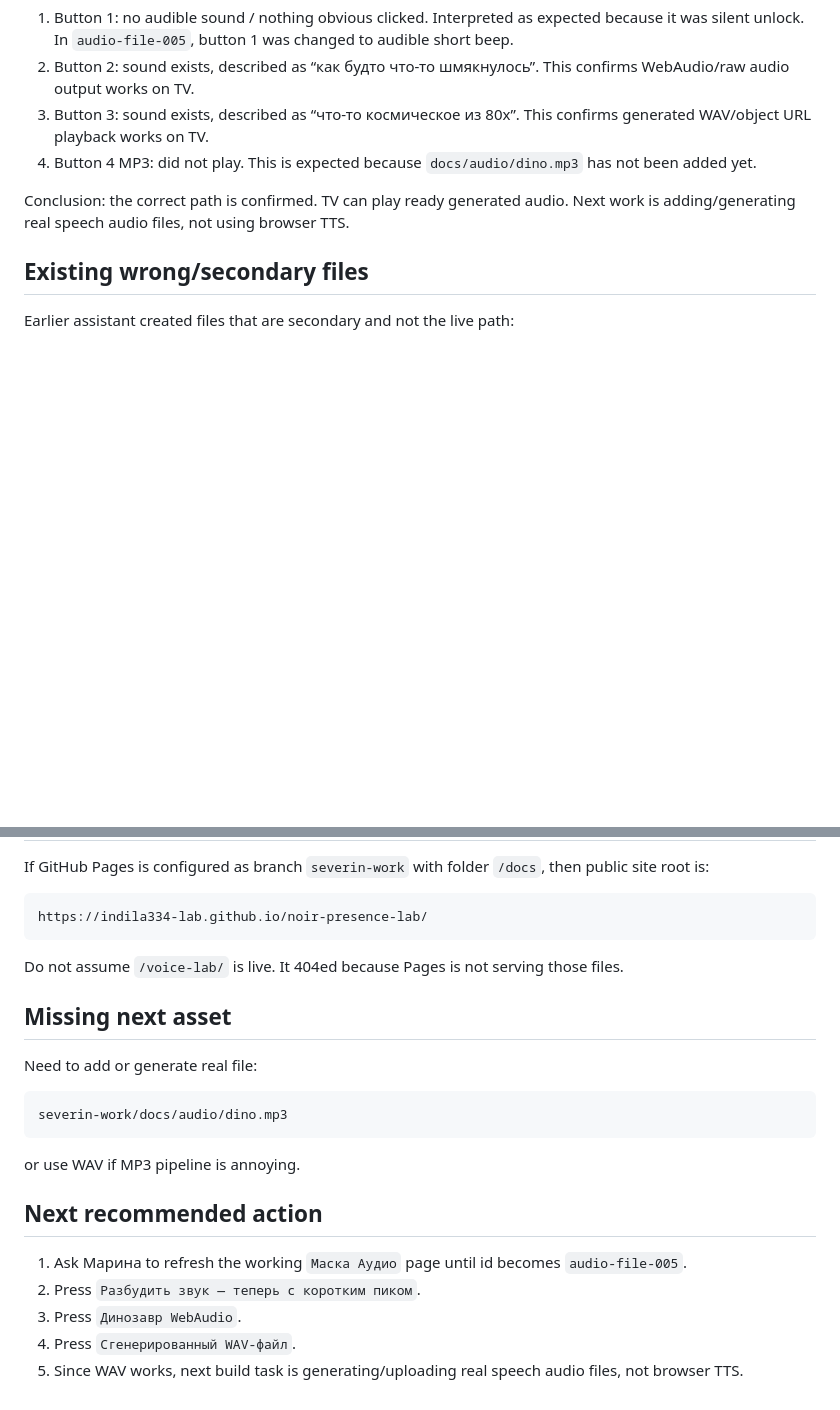
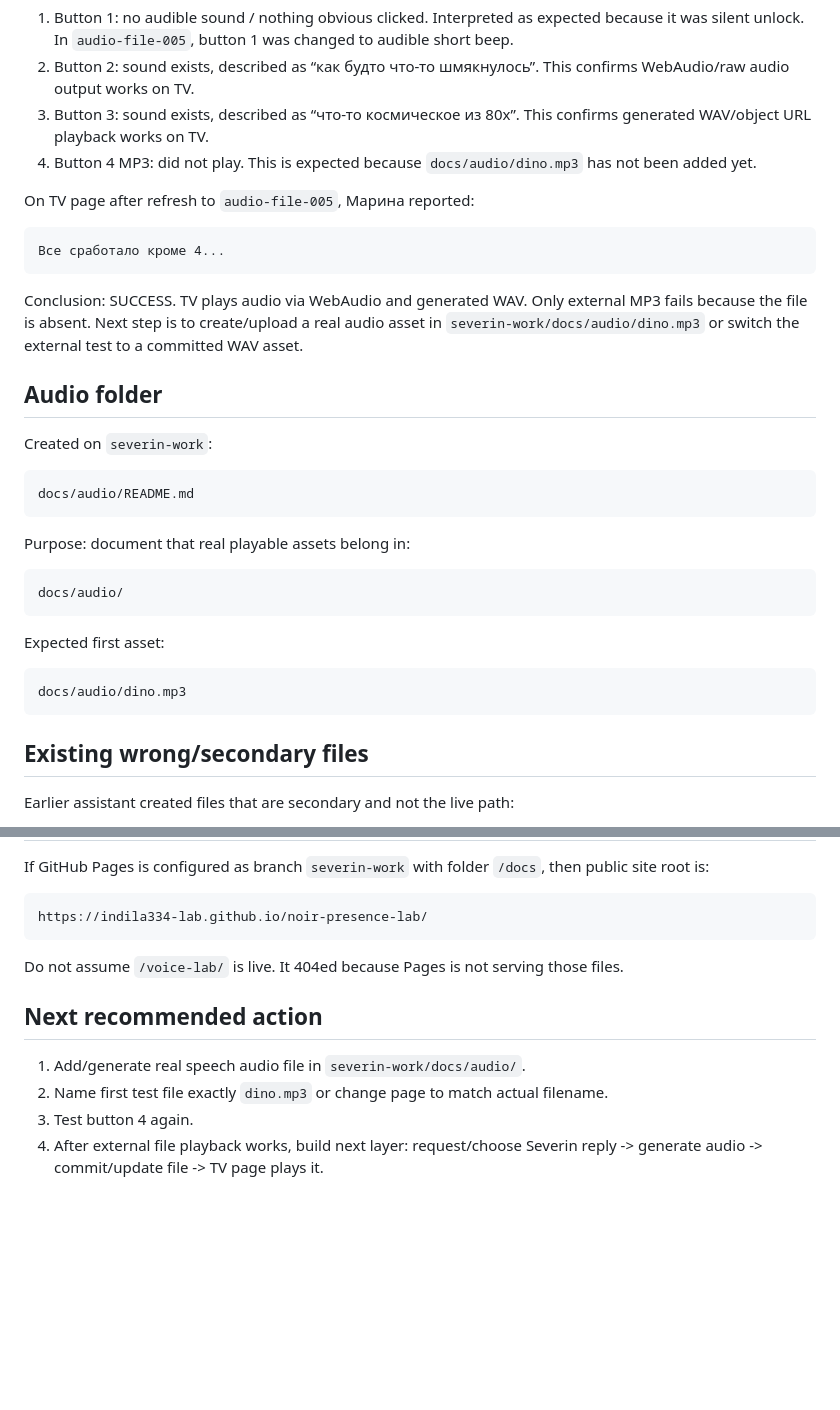
Before and after one commit to indila334-lab/noir-presence-lab, a Markdown page: SEVERIN_CURRENT_WORKLOG.md, 2 parts joined by grey strips. GitHub-like rendering; blank space fills up the shorter version.

Commit message:
Record that all TV audio tests pass except missing MP3

````diff
--- a/SEVERIN_CURRENT_WORKLOG.md
+++ b/SEVERIN_CURRENT_WORKLOG.md
@@ -73,7 +73,33 @@ On TV page id `audio-file-004`:
 3. Button 3: sound exists, described as “что-то космическое из 80х”. This confirms generated WAV/object URL playback works on TV.
 4. Button 4 MP3: did not play. This is expected because `docs/audio/dino.mp3` has not been added yet.
 
-Conclusion: the correct path is confirmed. TV can play ready generated audio. Next work is adding/generating real speech audio files, not using browser TTS.
+On TV page after refresh to `audio-file-005`, Марина reported:
+
+```text
+Все сработало кроме 4...
+```
+
+Conclusion: SUCCESS. TV plays audio via WebAudio and generated WAV. Only external MP3 fails because the file is absent. Next step is to create/upload a real audio asset in `severin-work/docs/audio/dino.mp3` or switch the external test to a committed WAV asset.
+
+## Audio folder
+
+Created on `severin-work`:
+
+```text
+docs/audio/README.md
+```
+
+Purpose: document that real playable assets belong in:
+
+```text
+docs/audio/
+```
+
+Expected first asset:
+
+```text
+docs/audio/dino.mp3
+```
 
 ## Existing wrong/secondary files
 
@@ -95,20 +121,9 @@ https://indila334-lab.github.io/noir-presence-lab/
 
 Do not assume `/voice-lab/` is live. It 404ed because Pages is not serving those files.
 
-## Missing next asset
-
-Need to add or generate real file:
-
-```text
-severin-work/docs/audio/dino.mp3
-```
-
-or use WAV if MP3 pipeline is annoying.
-
 ## Next recommended action
 
-1. Ask Марина to refresh the working `Маска Аудио` page until id becomes `audio-file-005`.
-2. Press `Разбудить звук — теперь с коротким пиком`.
-3. Press `Динозавр WebAudio`.
-4. Press `Сгенерированный WAV-файл`.
-5. Since WAV works, next build task is generating/uploading real speech audio files, not browser TTS.
+1. Add/generate real speech audio file in `severin-work/docs/audio/`.
+2. Name first test file exactly `dino.mp3` or change page to match actual filename.
+3. Test button 4 again.
+4. After external file playback works, build next layer: request/choose Severin reply -> generate audio -> commit/update file -> TV page plays it.
````
